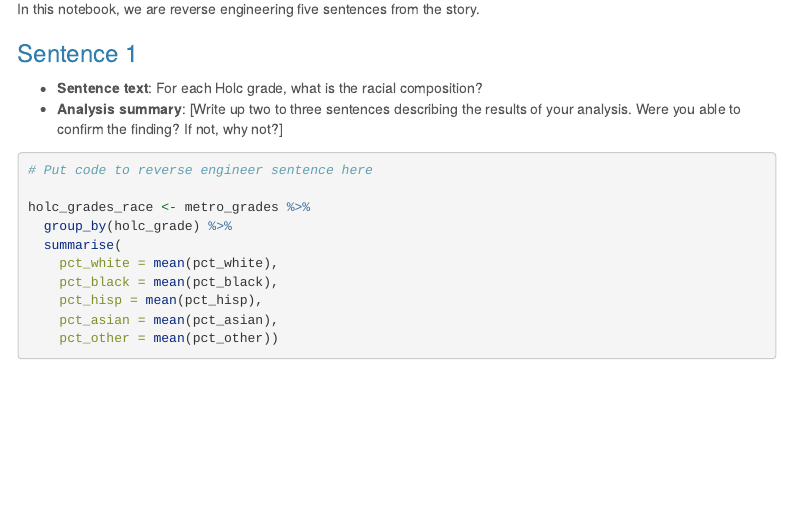
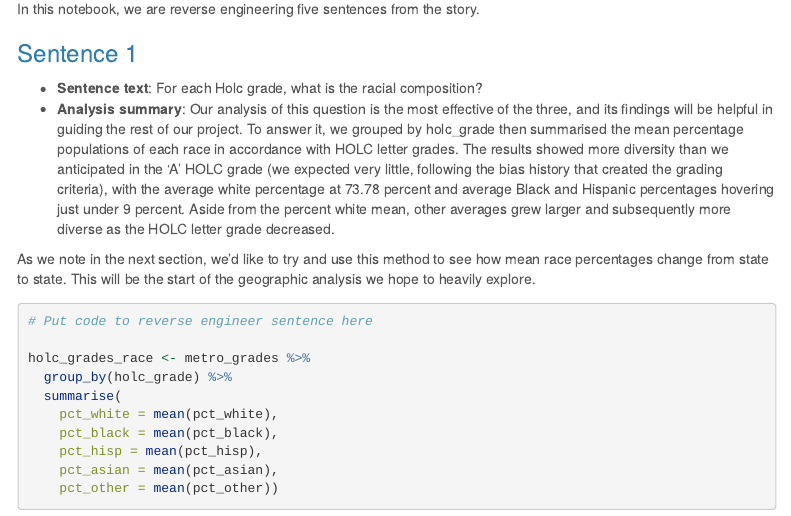
Before and after one commit to DevonMilley/jour472_project, an R Markdown document (data_analysis_project/data_analysis_project.Rmd): the page in a window 1100 px wide, from 1090 px down. Rendered offline with R 4.5, knitr and Pandoc, with nearby package versions; some code elsewhere in the file could not run offline; menus at the side of the page are left out; long lines of code are wrapped.

Commit message:
Update data_analysis_project.Rmd

````diff
--- a/data_analysis_project/data_analysis_project.Rmd
+++ b/data_analysis_project/data_analysis_project.Rmd
@@ -64,7 +64,10 @@ In this notebook, we are reverse engineering five sentences from the story.
 ### Sentence 1
 
 * **Sentence text**: For each Holc grade, what is the racial composition?
-* **Analysis summary**: [Write up two to three sentences describing the results of your analysis.  Were you able to confirm the finding? If not, why not?]
+* **Analysis summary**: Our analysis of this question is the most effective of the three, and its findings will be helpful in guiding the rest of our project. To answer it, we grouped by holc_grade then summarised the mean percentage populations of each race in accordance with HOLC letter grades. The results showed more diversity than we anticipated in the 'A' HOLC grade (we expected very little, following the bias history that created the grading criteria), with the average white percentage at 73.78 percent and average Black and Hispanic percentages hovering just under 9 percent. Aside from the percent white mean, other averages grew larger and subsequently more diverse as the HOLC letter grade decreased.
+
+As we note in the next section, we'd like to try and use this method to see how mean race percentages change from state to state. This will be the start of the geographic analysis we hope to heavily explore.
+
 
 ```{r}
 # Put code to reverse engineer sentence here
````
Also changed, not shown: data_analysis_project/data_analysis_project.Rmd (1 more changed lines).
